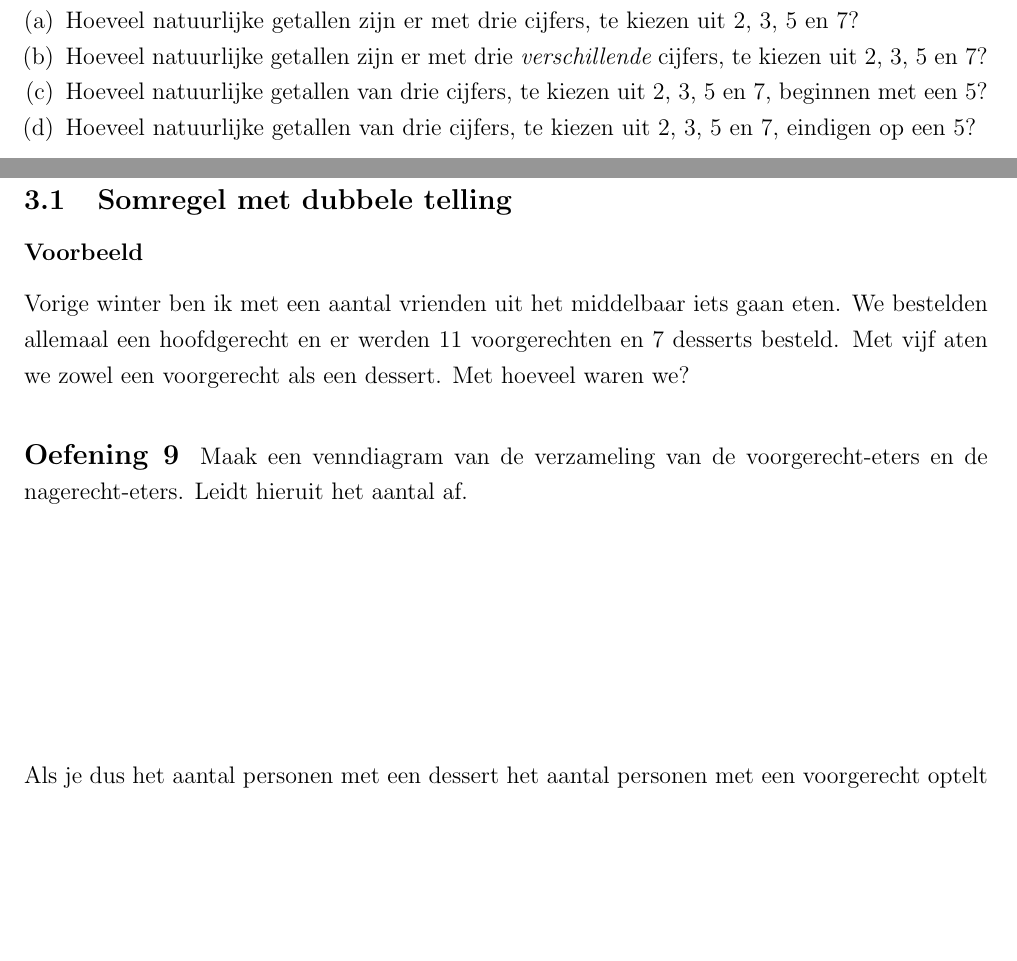
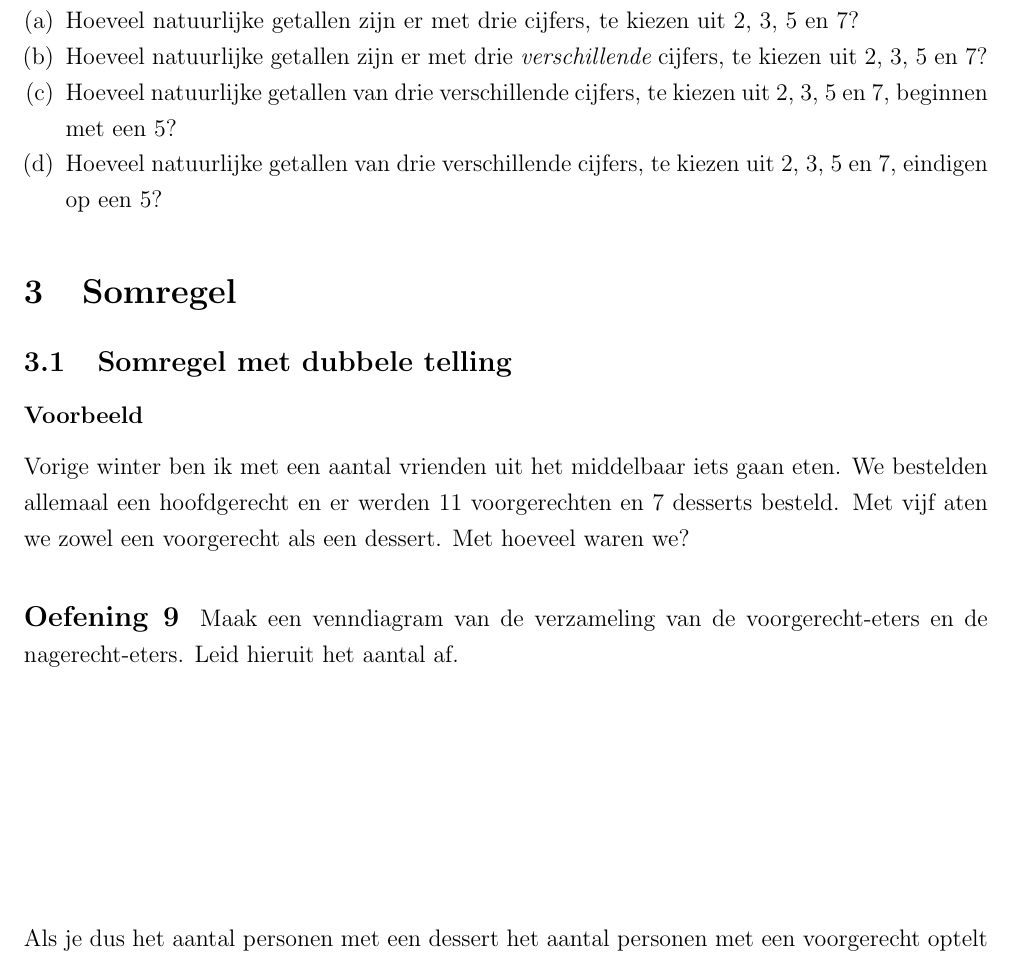
Before and after one commit to gowiz/tso-3gr-2u-2005-069, a LaTeX document (0201_Telproblemen/0201_Telproblemen.tex): two parts of pages 7 and 8 of 29 before the commit and part of page 8 of 29 after it, the two joined at a grey line, cut so that both start at the same text, the shorter picture padded with empty space. Compiled offline with pdfLaTeX.

Commit message:
Verbeteren hoofdstukken telproblemen en kansrekenen

```diff
--- a/0201_Telproblemen/0201_Telproblemen.tex
+++ b/0201_Telproblemen/0201_Telproblemen.tex
@@ -217,8 +217,8 @@ Los volgende problemen op met behulp van een boomdiagram.
 \begin{enumerate}[(a)]
   \item Hoeveel natuurlijke getallen zijn er met drie cijfers, te kiezen uit 2, 3, 5 en 7?
   \item Hoeveel natuurlijke getallen zijn er met drie {\em verschillende} cijfers, te kiezen uit 2, 3, 5 en 7?
-  \item Hoeveel natuurlijke getallen van drie cijfers, te kiezen uit 2, 3, 5 en 7, beginnen met een 5?
-  \item Hoeveel natuurlijke getallen van drie cijfers, te kiezen uit 2, 3, 5 en 7, eindigen op een 5?
+  \item Hoeveel natuurlijke getallen van drie verschillende cijfers, te kiezen uit 2, 3, 5 en 7, beginnen met een 5?
+  \item Hoeveel natuurlijke getallen van drie verschillende cijfers, te kiezen uit 2, 3, 5 en 7, eindigen op een 5?
 \end{enumerate}
 \end{oefening}
 
@@ -231,7 +231,7 @@ Los volgende problemen op met behulp van een boomdiagram.
 Vorige winter ben ik met een aantal vrienden uit het middelbaar iets gaan eten. We bestelden allemaal een hoofdgerecht en er werden 11 voorgerechten en 7 desserts besteld. Met vijf aten we zowel een voorgerecht als een dessert. Met hoeveel waren we?
 
 \begin{oefening}
-Maak een venndiagram van de verzameling van de voorgerecht-eters en de nagerecht-eters. Leidt hieruit het aantal af.
+Maak een venndiagram van de verzameling van de voorgerecht-eters en de nagerecht-eters. Leid hieruit het aantal af.
 \vspace*{4cm}
 \end{oefening}
 
```
Also changed, not shown: 0202_Kansrekening/0202_Kansrekening.tex (renamed from 0202_Kansrekening/0202_ElementaireKansrekening.tex).
